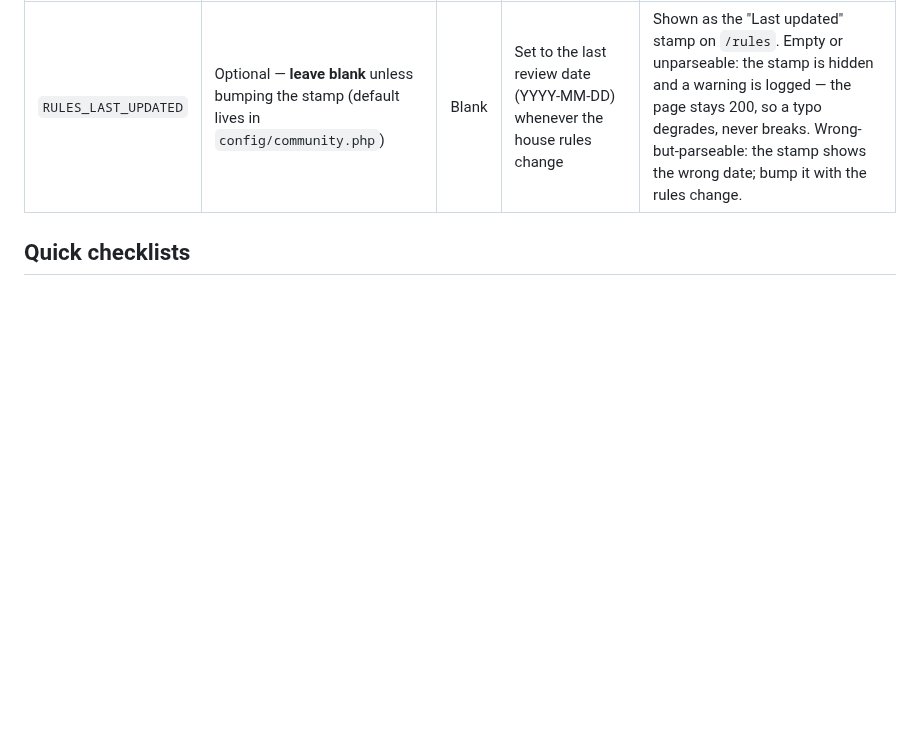
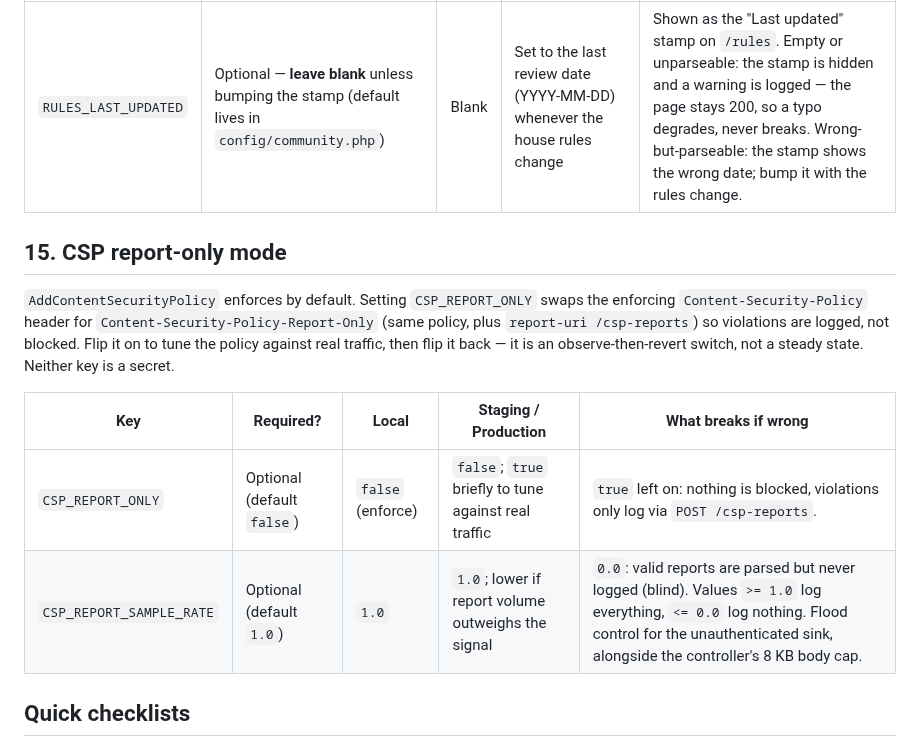
Before and after one commit to TogetherWeOwn/two-web, a Markdown page: docs/env.md, the part around the change. Rendered like a GitHub page; blank space fills up the shorter version.

Commit message:
docs(csp): document CSP_REPORT_ONLY and CSP_REPORT_SAMPLE_RATE in env.md

```diff
--- a/docs/env.md
+++ b/docs/env.md
@@ -237,6 +237,20 @@ restart-card/operator calls fail.
 | --- | --- | --- | --- | --- |
 | `RULES_LAST_UPDATED` | Optional — **leave blank** unless bumping the stamp (default lives in `config/community.php`) | Blank | Set to the last review date (YYYY-MM-DD) whenever the house rules change | Shown as the "Last updated" stamp on `/rules`. Empty or unparseable: the stamp is hidden and a warning is logged — the page stays 200, so a typo degrades, never breaks. Wrong-but-parseable: the stamp shows the wrong date; bump it with the rules change. |
 
+## 15. CSP report-only mode
+
+`AddContentSecurityPolicy` enforces by default. Setting `CSP_REPORT_ONLY`
+swaps the enforcing `Content-Security-Policy` header for
+`Content-Security-Policy-Report-Only` (same policy, plus
+`report-uri /csp-reports`) so violations are logged, not blocked. Flip it on
+to tune the policy against real traffic, then flip it back — it is an
+observe-then-revert switch, not a steady state. Neither key is a secret.
+
+| Key | Required? | Local | Staging / Production | What breaks if wrong |
+| --- | --- | --- | --- | --- |
+| `CSP_REPORT_ONLY` | Optional (default `false`) | `false` (enforce) | `false`; `true` briefly to tune against real traffic | `true` left on: nothing is blocked, violations only log via `POST /csp-reports`. |
+| `CSP_REPORT_SAMPLE_RATE` | Optional (default `1.0`) | `1.0` | `1.0`; lower if report volume outweighs the signal | `0.0`: valid reports are parsed but never logged (blind). Values `>= 1.0` log everything, `<= 0.0` log nothing. Flood control for the unauthenticated sink, alongside the controller's 8 KB body cap. |
+
 ## Quick checklists
 
 **New developer:** copy example → `key:generate` → fill `DISCORD_CLIENT_ID` /
```
